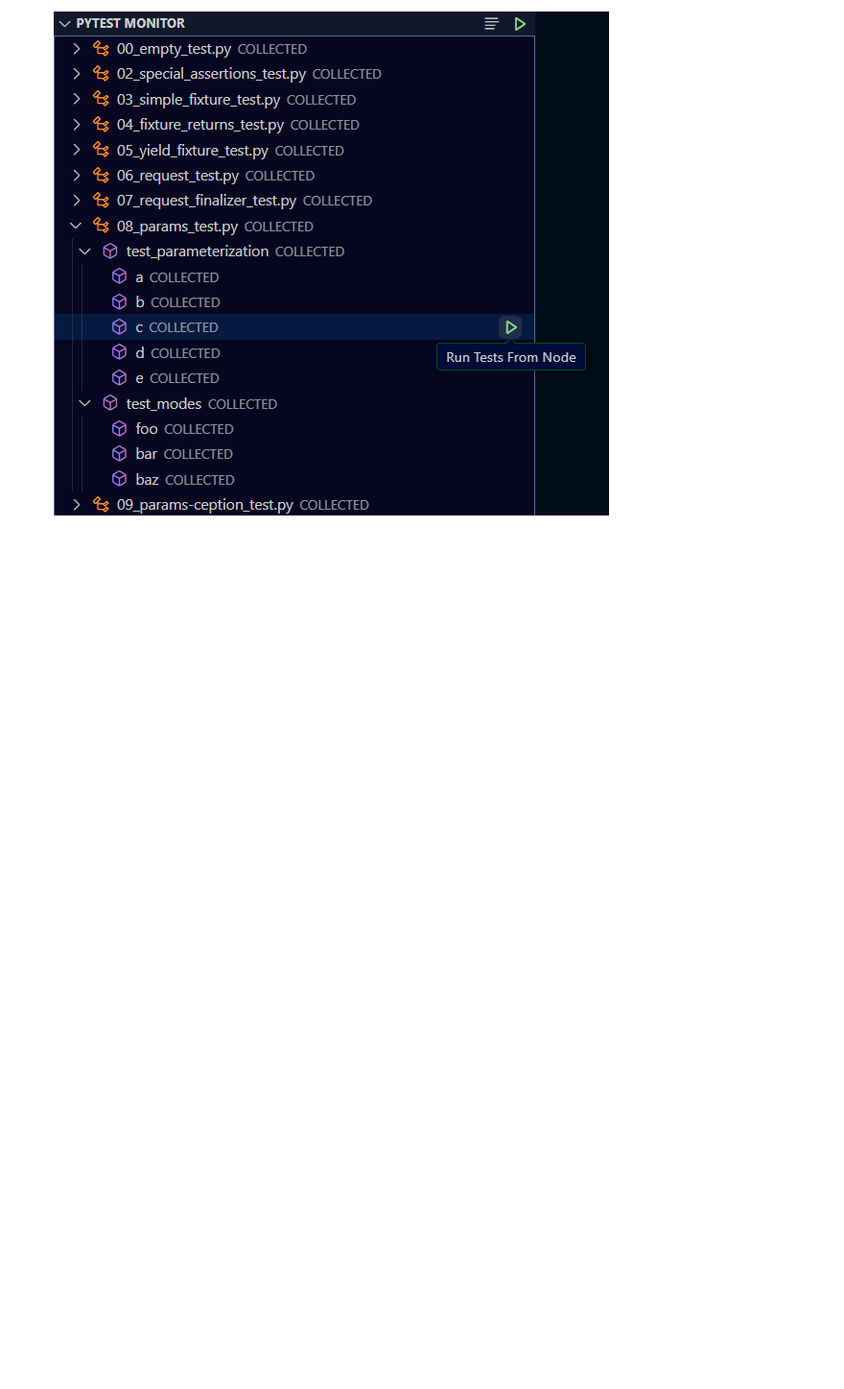
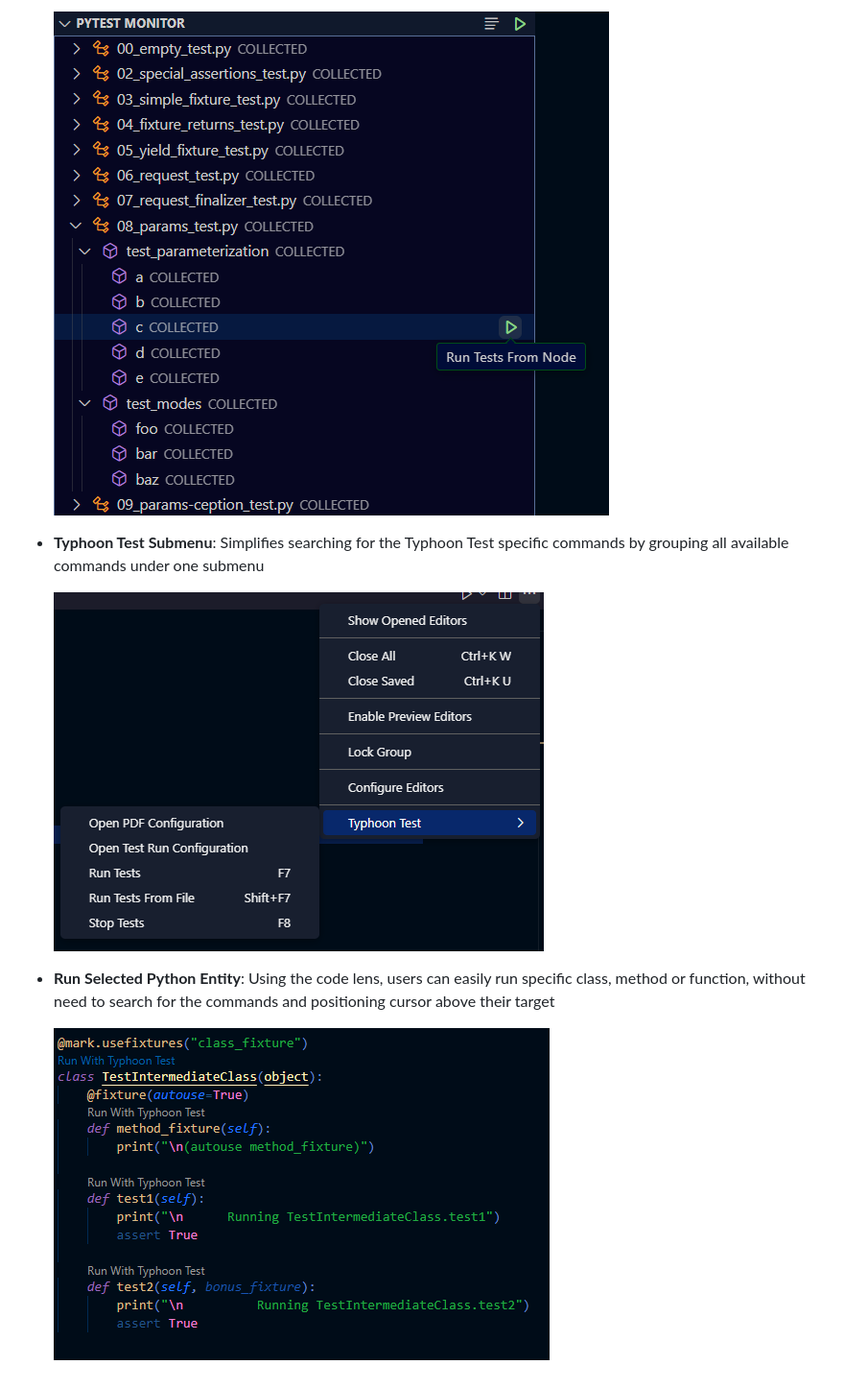
Before and after one commit to typhoon-hil/vscode-typhoon-test-extension, a Markdown page: README.md, the part around the change. Shown at 96% size. Rendered like a GitHub page; blank space fills up the shorter version.

Commit message:
chore: Update Readme

```diff
--- a/README.md
+++ b/README.md
@@ -99,3 +99,11 @@ For new users, the extension provides an easier way to configure test settings t
 - **Run Tests Directly from the Test Tree**: Tests can now be run with a single click from the test tree in `Pytest Monitor`. Whether it's for the entire workspace, a specific file, or an individual function, test execution can be triggered directly from the corresponding tree node.
 
     ![Run Test From Node](/assets/pytest-run-from-node.png)
+
+- **Typhoon Test Submenu**: Simplifies searching for the Typhoon Test specific commands by grouping all available commands under one submenu
+
+    ![Submenu Demo](/assets/submenu.png)
+
+- **Run Selected Python Entity**: Using the code lens, users can easily run specific class, method or function, without need to search for the commands and positioning cursor above their target
+
+    ![Run Selection](/assets/run-selection.png)
```
